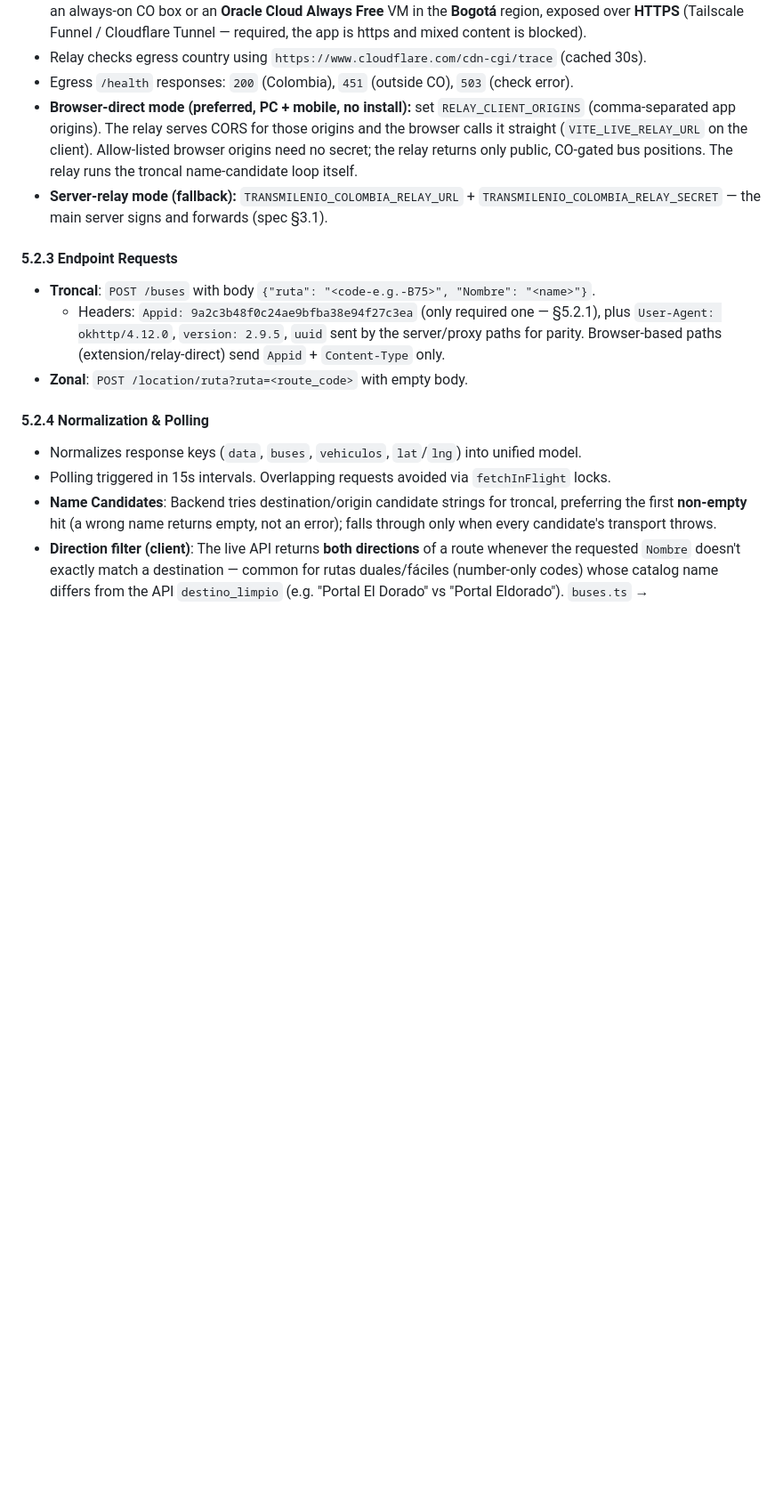
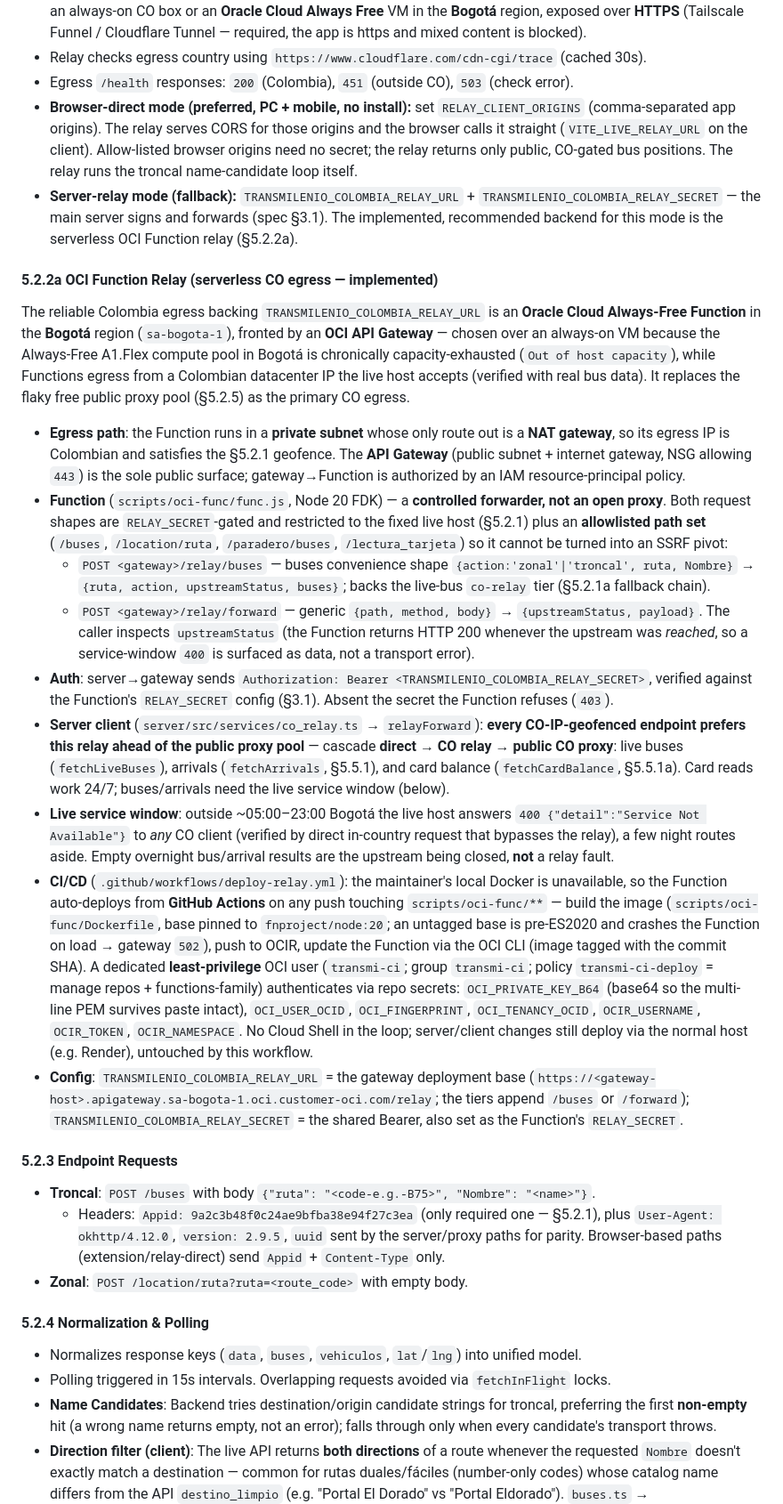
Before and after one commit to estebantorrg/transmilenio, a Markdown page: spec.md, the part around one of its changes. Shown at 89% size. Rendered like a GitHub page; blank space fills up the shorter version.

Commit message:
docs(spec): document OCI Function relay, CI/CD, and geofenced-endpoint cascade
Co-Authored-By: Claude Opus 4.8 <noreply@anthropic.com>

```diff
--- a/spec.md
+++ b/spec.md
@@ -164,7 +164,21 @@ x-relay-secret: <secret>
 * Relay checks egress country using `https://www.cloudflare.com/cdn-cgi/trace` (cached 30s).
 * Egress `/health` responses: `200` (Colombia), `451` (outside CO), `503` (check error).
 * **Browser-direct mode (preferred, PC + mobile, no install):** set `RELAY_CLIENT_ORIGINS` (comma-separated app origins). The relay serves CORS for those origins and the browser calls it straight (`VITE_LIVE_RELAY_URL` on the client). Allow-listed browser origins need no secret; the relay returns only public, CO-gated bus positions. The relay runs the troncal name-candidate loop itself.
-* **Server-relay mode (fallback):** `TRANSMILENIO_COLOMBIA_RELAY_URL` + `TRANSMILENIO_COLOMBIA_RELAY_SECRET` — the main server signs and forwards (spec §3.1).
+* **Server-relay mode (fallback):** `TRANSMILENIO_COLOMBIA_RELAY_URL` + `TRANSMILENIO_COLOMBIA_RELAY_SECRET` — the main server signs and forwards (spec §3.1). The implemented, recommended backend for this mode is the serverless OCI Function relay (§5.2.2a).
+
+#### 5.2.2a OCI Function Relay (serverless CO egress — implemented)
+
+The reliable Colombia egress backing `TRANSMILENIO_COLOMBIA_RELAY_URL` is an **Oracle Cloud Always-Free Function** in the **Bogotá** region (`sa-bogota-1`), fronted by an **OCI API Gateway** — chosen over an always-on VM because the Always-Free A1.Flex compute pool in Bogotá is chronically capacity-exhausted (`Out of host capacity`), while Functions egress from a Colombian datacenter IP the live host accepts (verified with real bus data). It replaces the flaky free public proxy pool (§5.2.5) as the primary CO egress.
+
+* **Egress path**: the Function runs in a **private subnet** whose only route out is a **NAT gateway**, so its egress IP is Colombian and satisfies the §5.2.1 geofence. The **API Gateway** (public subnet + internet gateway, NSG allowing `443`) is the sole public surface; gateway→Function is authorized by an IAM resource-principal policy.
+* **Function** (`scripts/oci-func/func.js`, Node 20 FDK) — a **controlled forwarder, not an open proxy**. Both request shapes are `RELAY_SECRET`-gated and restricted to the fixed live host (§5.2.1) plus an **allowlisted path set** (`/buses`, `/location/ruta`, `/paradero/buses`, `/lectura_tarjeta`) so it cannot be turned into an SSRF pivot:
+  * `POST <gateway>/relay/buses` — buses convenience shape `{action:'zonal'|'troncal', ruta, Nombre}` → `{ruta, action, upstreamStatus, buses}`; backs the live-bus `co-relay` tier (§5.2.1a fallback chain).
+  * `POST <gateway>/relay/forward` — generic `{path, method, body}` → `{upstreamStatus, payload}`. The caller inspects `upstreamStatus` (the Function returns HTTP 200 whenever the upstream was *reached*, so a service-window `400` is surfaced as data, not a transport error).
+* **Auth**: server→gateway sends `Authorization: Bearer <TRANSMILENIO_COLOMBIA_RELAY_SECRET>`, verified against the Function's `RELAY_SECRET` config (§3.1). Absent the secret the Function refuses (`403`).
+* **Server client** (`server/src/services/co_relay.ts` → `relayForward`): **every CO-IP-geofenced endpoint prefers this relay ahead of the public proxy pool** — cascade **direct → CO relay → public CO proxy**: live buses (`fetchLiveBuses`), arrivals (`fetchArrivals`, §5.5.1), and card balance (`fetchCardBalance`, §5.5.1a). Card reads work 24/7; buses/arrivals need the live service window (below).
+* **Live service window**: outside ~05:00–23:00 Bogotá the live host answers `400 {"detail":"Service Not Available"}` to *any* CO client (verified by direct in-country request that bypasses the relay), a few night routes aside. Empty overnight bus/arrival results are the upstream being closed, **not** a relay fault.
+* **CI/CD** (`.github/workflows/deploy-relay.yml`): the maintainer's local Docker is unavailable, so the Function auto-deploys from **GitHub Actions** on any push touching `scripts/oci-func/**` — build the image (`scripts/oci-func/Dockerfile`, base pinned to `fnproject/node:20`; an untagged base is pre-ES2020 and crashes the Function on load → gateway `502`), push to OCIR, update the Function via the OCI CLI (image tagged with the commit SHA). A dedicated **least-privilege** OCI user (`transmi-ci`; group `transmi-ci`; policy `transmi-ci-deploy` = manage repos + functions-family) authenticates via repo secrets: `OCI_PRIVATE_KEY_B64` (base64 so the multi-line PEM survives paste intact), `OCI_USER_OCID`, `OCI_FINGERPRINT`, `OCI_TENANCY_OCID`, `OCIR_USERNAME`, `OCIR_TOKEN`, `OCIR_NAMESPACE`. No Cloud Shell in the loop; server/client changes still deploy via the normal host (e.g. Render), untouched by this workflow.
+* **Config**: `TRANSMILENIO_COLOMBIA_RELAY_URL` = the gateway deployment base (`https://<gateway-host>.apigateway.sa-bogota-1.oci.customer-oci.com/relay`; the tiers append `/buses` or `/forward`); `TRANSMILENIO_COLOMBIA_RELAY_SECRET` = the shared Bearer, also set as the Function's `RELAY_SECRET`.
 
 #### 5.2.3 Endpoint Requests
 * **Troncal**: `POST /buses` with body `{"ruta": "<code-e.g.-B75>", "Nombre": "<name>"}`.
```
Also changed, not shown: other parts of spec.md (+4 -3 lines).
